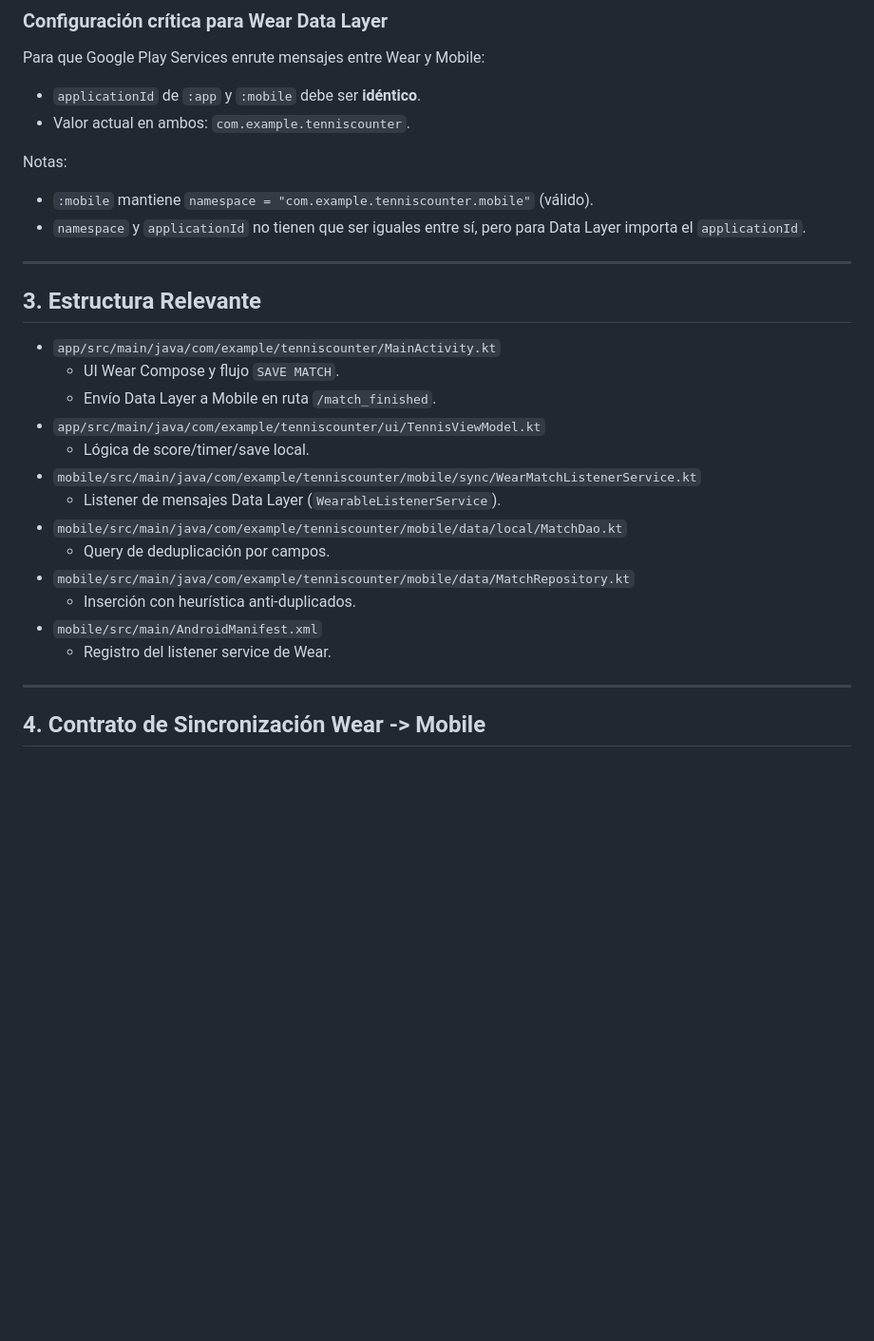
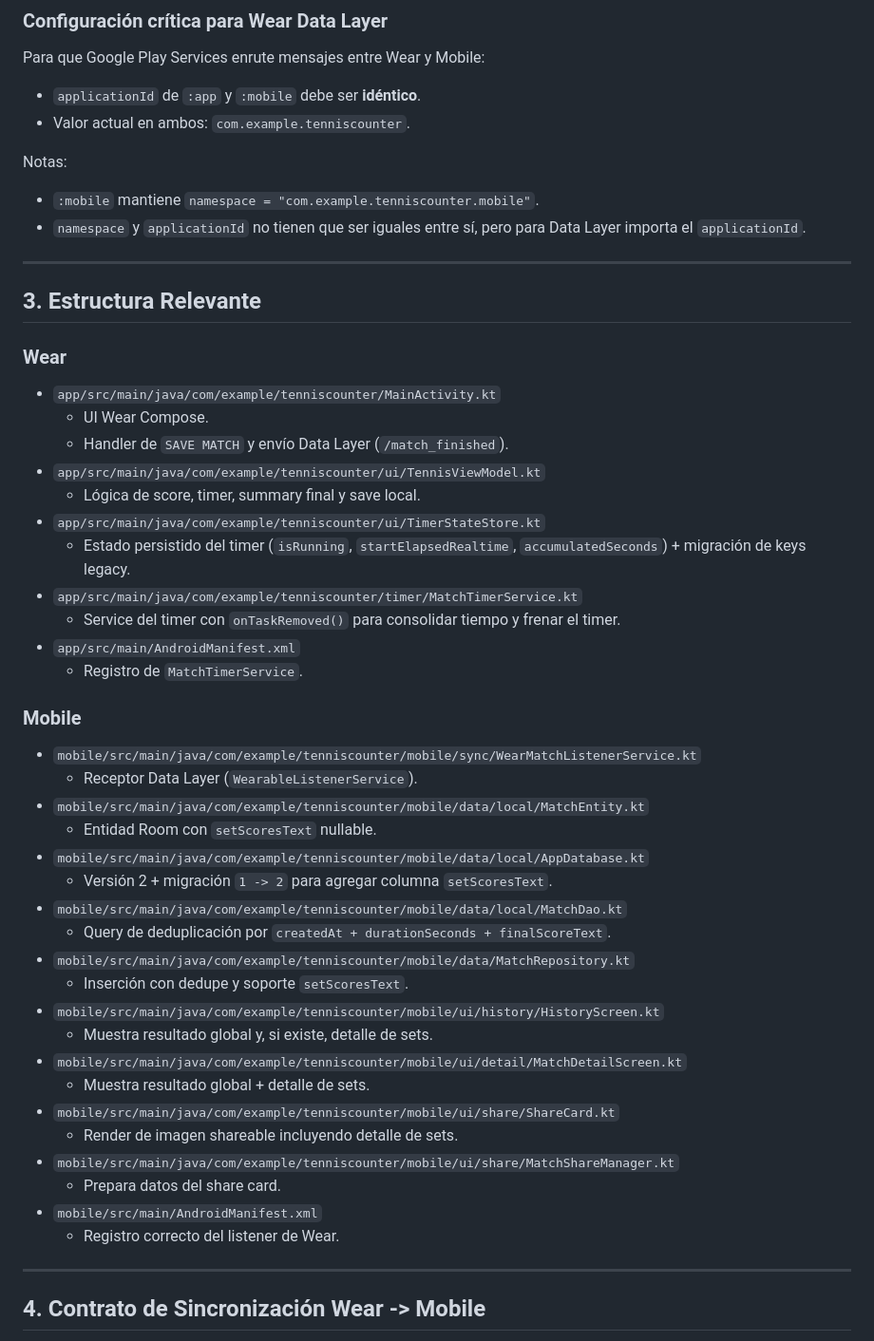
Before and after one commit to atomaculus/tennis_counter, a Markdown page: AGENTS.md, the part around one of its changes. Shown at 95% size. GitHub-like rendering; blank space fills up the shorter version.

Commit message:
docs: update AGENTS with current sync and wear timer architecture

```diff
--- a/AGENTS.md
+++ b/AGENTS.md
@@ -41,26 +40,47 @@ Para que Google Play Services enrute mensajes entre Wear y Mobile:
 - Valor actual en ambos: `com.example.tenniscounter`.
 
 Notas:
-- `:mobile` mantiene `namespace = "com.example.tenniscounter.mobile"` (válido).
+- `:mobile` mantiene `namespace = "com.example.tenniscounter.mobile"`.
 - `namespace` y `applicationId` no tienen que ser iguales entre sí, pero para Data Layer importa el `applicationId`.
 
 ---
 
 ## 3. Estructura Relevante
 
+### Wear
 - `app/src/main/java/com/example/tenniscounter/MainActivity.kt`
-  - UI Wear Compose y flujo `SAVE MATCH`.
-  - Envío Data Layer a Mobile en ruta `/match_finished`.
+  - UI Wear Compose.
+  - Handler de `SAVE MATCH` y envío Data Layer (`/match_finished`).
 - `app/src/main/java/com/example/tenniscounter/ui/TennisViewModel.kt`
-  - Lógica de score/timer/save local.
+  - Lógica de score, timer, summary final y save local.
+- `app/src/main/java/com/example/tenniscounter/ui/TimerStateStore.kt`
+  - Estado persistido del timer (`isRunning`, `startElapsedRealtime`, `accumulatedSeconds`) + migración de keys legacy.
+- `app/src/main/java/com/example/tenniscounter/timer/MatchTimerService.kt`
+  - Service del timer con `onTaskRemoved()` para consolidar tiempo y frenar el timer.
+- `app/src/main/AndroidManifest.xml`
+  - Registro de `MatchTimerService`.
+
+### Mobile
 - `mobile/src/main/java/com/example/tenniscounter/mobile/sync/WearMatchListenerService.kt`
-  - Listener de mensajes Data Layer (`WearableListenerService`).
+  - Receptor Data Layer (`WearableListenerService`).
+- `mobile/src/main/java/com/example/tenniscounter/mobile/data/local/MatchEntity.kt`
+  - Entidad Room con `setScoresText` nullable.
+- `mobile/src/main/java/com/example/tenniscounter/mobile/data/local/AppDatabase.kt`
+  - Versión 2 + migración `1 -> 2` para agregar columna `setScoresText`.
 - `mobile/src/main/java/com/example/tenniscounter/mobile/data/local/MatchDao.kt`
-  - Query de deduplicación por campos.
+  - Query de deduplicación por `createdAt + durationSeconds + finalScoreText`.
 - `mobile/src/main/java/com/example/tenniscounter/mobile/data/MatchRepository.kt`
-  - Inserción con heurística anti-duplicados.
+  - Inserción con dedupe y soporte `setScoresText`.
+- `mobile/src/main/java/com/example/tenniscounter/mobile/ui/history/HistoryScreen.kt`
+  - Muestra resultado global y, si existe, detalle de sets.
+- `mobile/src/main/java/com/example/tenniscounter/mobile/ui/detail/MatchDetailScreen.kt`
+  - Muestra resultado global + detalle de sets.
+- `mobile/src/main/java/com/example/tenniscounter/mobile/ui/share/ShareCard.kt`
+  - Render de imagen shareable incluyendo detalle de sets.
+- `mobile/src/main/java/com/example/tenniscounter/mobile/ui/share/MatchShareManager.kt`
+  - Prepara datos del share card.
 - `mobile/src/main/AndroidManifest.xml`
-  - Registro del listener service de Wear.
+  - Registro correcto del listener de Wear.
 
 ---
 
```
Also changed, not shown: other parts of AGENTS.md (+59 -18 lines).
